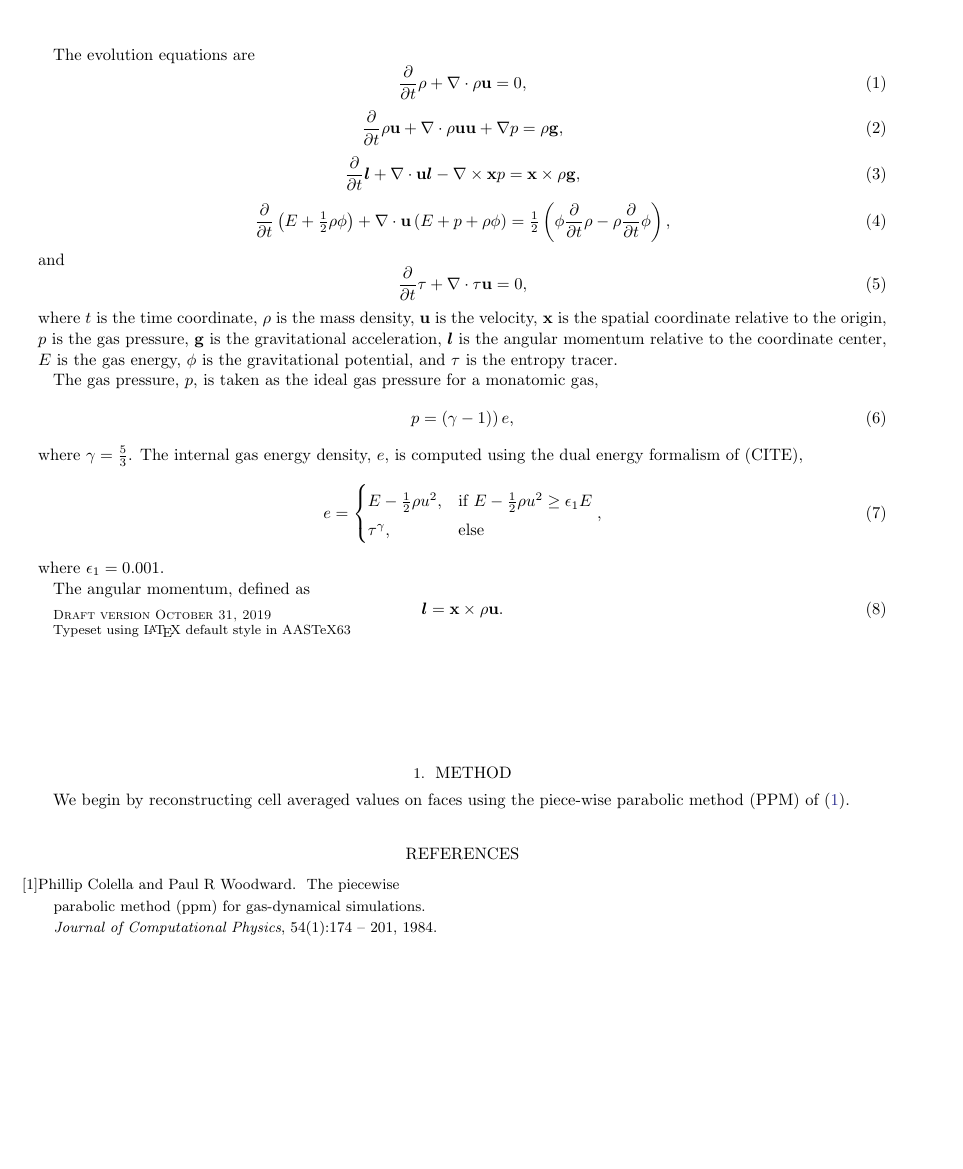
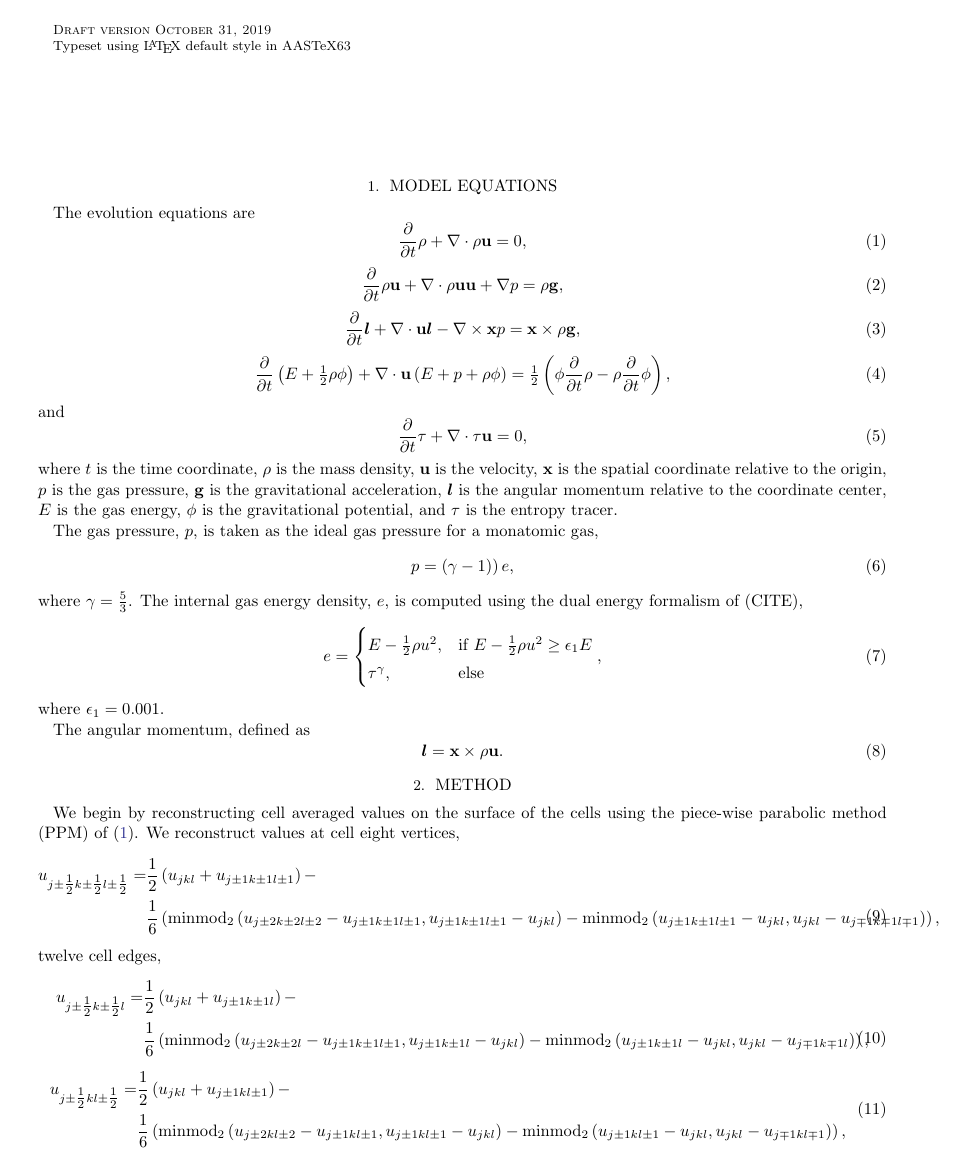
Before and after one commit to dmarce1/paper, a LaTeX paper (paper.tex): the whole page before the commit and page 1 of 2 after it. Compiled offline with LaTeX, dvips and Ghostscript.

Commit message:
Working on recon description

```diff
--- a/paper.tex
+++ b/paper.tex
@@ -17,6 +17,8 @@
 \newcommand{\vect}[1]{{\bf #1}}
 \newcommand{\am}{\bm{l}}
 
+
+\section{Model Equations}
 The evolution equations are
 \begin{equation}
 \ddt{\rho}+\divergence{\rho\vect{u}}=0,
@@ -65,4 +67,34 @@ The angular momentum, defined as
 
 
 \section{Method}
-We begin by reconstructing cell averaged values on faces using the piece-wise parabolic method (PPM) of \cite{COLELLA1984}.
+We begin by reconstructing cell averaged values on the surface of the cells using the piece-wise parabolic method (PPM) of \cite{COLELLA1984}. We reconstruct values at cell eight vertices,
+\begin{equation}
+\begin{split}
+u_{j \pm \tfrac{1}{2} k \pm \tfrac{1}{2} l \pm \tfrac{1}{2}} = &
+\frac{1}{2}\left(u_{ j k l } + u_{j \pm 1 k \pm 1 l \pm 1}\right) - \\
+& \frac{1}{6}\left(
+\mathrm{minmod}_2 \left(u_{j \pm 2 k \pm 2 l \pm 2} - u_{j \pm 1 k \pm 1 l \pm  1}, u_{j \pm 1 k \pm 1 l \pm 1} - u_{j k l }   \right) -
+\mathrm{minmod}_2 \left(u_{j \pm 1 k \pm 1 l \pm 1} - u_{j k l}, u_{j k l } - u_{j \mp 1 k \mp 1 l \mp 1 }   \right)
+\right),
+\end{split}
+\end{equation}
+twelve cell edges,
+\begin{equation}
+\begin{split}
+u_{j \pm \tfrac{1}{2} k \pm \tfrac{1}{2} l } = &
+\frac{1}{2}\left(u_{ j k l } + u_{j \pm 1 k \pm 1 l}\right) - \\
+& \frac{1}{6}\left(
+\mathrm{minmod}_2 \left(u_{j \pm 2 k \pm 2 l} - u_{j \pm 1 k \pm 1 l \pm  1}, u_{j \pm 1 k \pm 1 l} - u_{j k l }   \right) -
+\mathrm{minmod}_2 \left(u_{j \pm 1 k \pm 1 l} - u_{j k l}, u_{j k l } - u_{j \mp 1 k \mp 1 l}   \right)
+\right),
+\end{split}
+\end{equation}
+\begin{equation}
+\begin{split}
+u_{j \pm \tfrac{1}{2} k l \pm \tfrac{1}{2}} = &
+\frac{1}{2}\left(u_{ j k l } + u_{j \pm 1 k l \pm 1}\right) - \\
+& \frac{1}{6}\left(
+\mathrm{minmod}_2 \left(u_{j \pm 2 k l \pm 2} - u_{j \pm 1 k l \pm  1}, u_{j \pm 1 k l \pm 1} - u_{j k l }   \right) -
+\mathrm{minmod}_2 \left(u_{j \pm 1 k l \pm 1} - u_{j k l}, u_{j k l } - u_{j \mp 1 k l \mp 1 }   \right)
+\right),
+\end{split}
@@ -68,0 +111 @@ We begin by reconstructing cell averaged values on faces using the piece-wise pa
+\end{equation}
```
Also changed, not shown: paper.tex (51 more changed lines).
